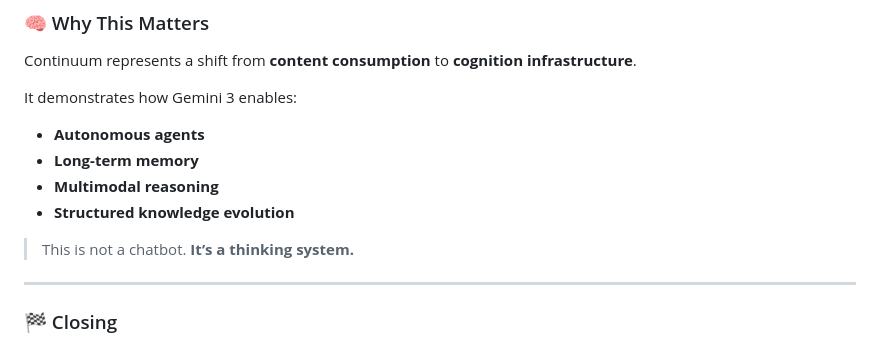
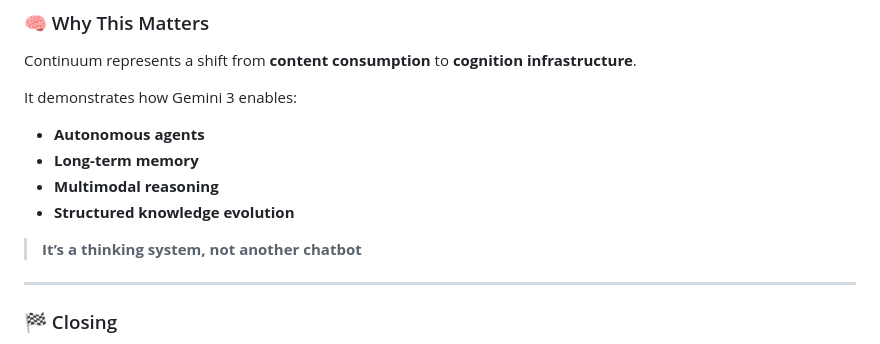
Before and after one commit to East-India-Coding/continuum, a Markdown page: README.md, the part around one of its changes. Drawn GitHub-style.

Commit message:
docs: update README.md

```diff
--- a/README.md
+++ b/README.md
@@ -184,7 +183,7 @@ It demonstrates how Gemini 3 enables:
 -   **Multimodal reasoning**
 -   **Structured knowledge evolution**
 
-> This is not a chatbot. **It’s a thinking system.**
+> **It’s a thinking system, not another chatbot**
 
 ---
 
```
Also changed, not shown: other parts of README.md (+1 -2 lines).
